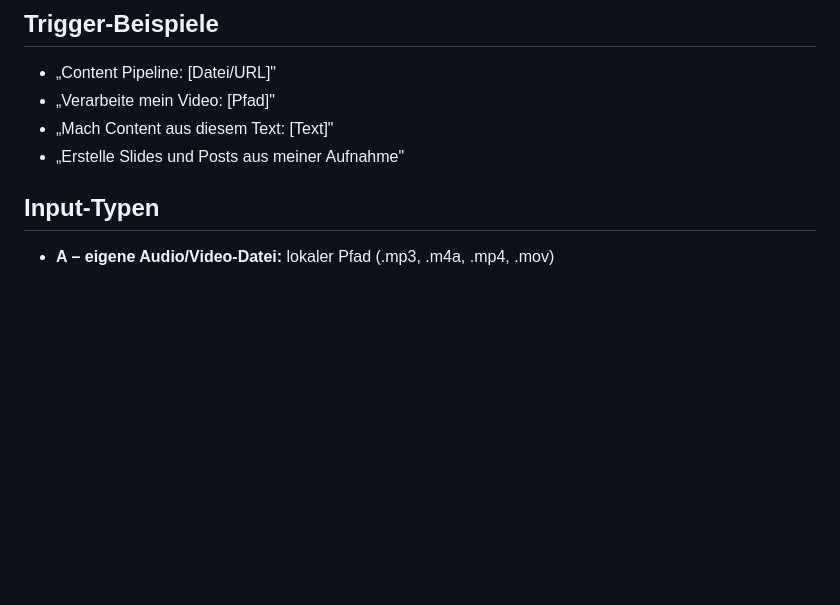
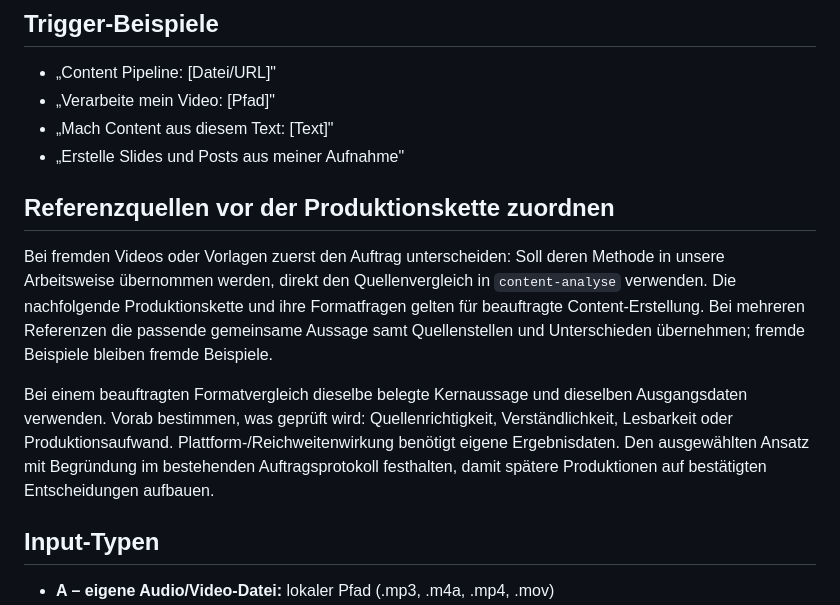
Before and after one commit to FAMOUS-RAMOUS/ramous-claude-resources, a Markdown page: skills/content-pipeline/SKILL.md, the part around the change. Drawn GitHub-style; blank space fills up the shorter version.

Commit message:
Bisherige Reel-Erkenntnisse im bestehenden Ablauf verbinden

```diff
--- a/skills/content-pipeline/SKILL.md
+++ b/skills/content-pipeline/SKILL.md
@@ -16,6 +16,12 @@ Führe die vollständige Content-Pipeline für eigene Inhalte durch.
 - „Verarbeite mein Video: [Pfad]"
 - „Mach Content aus diesem Text: [Text]"
 - „Erstelle Slides und Posts aus meiner Aufnahme"
+
+## Referenzquellen vor der Produktionskette zuordnen
+
+Bei fremden Videos oder Vorlagen zuerst den Auftrag unterscheiden: Soll deren Methode in unsere Arbeitsweise übernommen werden, direkt den Quellenvergleich in `content-analyse` verwenden. Die nachfolgende Produktionskette und ihre Formatfragen gelten für beauftragte Content-Erstellung. Bei mehreren Referenzen die passende gemeinsame Aussage samt Quellenstellen und Unterschieden übernehmen; fremde Beispiele bleiben fremde Beispiele.
+
+Bei einem beauftragten Formatvergleich dieselbe belegte Kernaussage und dieselben Ausgangsdaten verwenden. Vorab bestimmen, was geprüft wird: Quellenrichtigkeit, Verständlichkeit, Lesbarkeit oder Produktionsaufwand. Plattform-/Reichweitenwirkung benötigt eigene Ergebnisdaten. Den ausgewählten Ansatz mit Begründung im bestehenden Auftragsprotokoll festhalten, damit spätere Produktionen auf bestätigten Entscheidungen aufbauen.
 
 ## Input-Typen
 - **A – eigene Audio/Video-Datei:** lokaler Pfad (.mp3, .m4a, .mp4, .mov)
```
